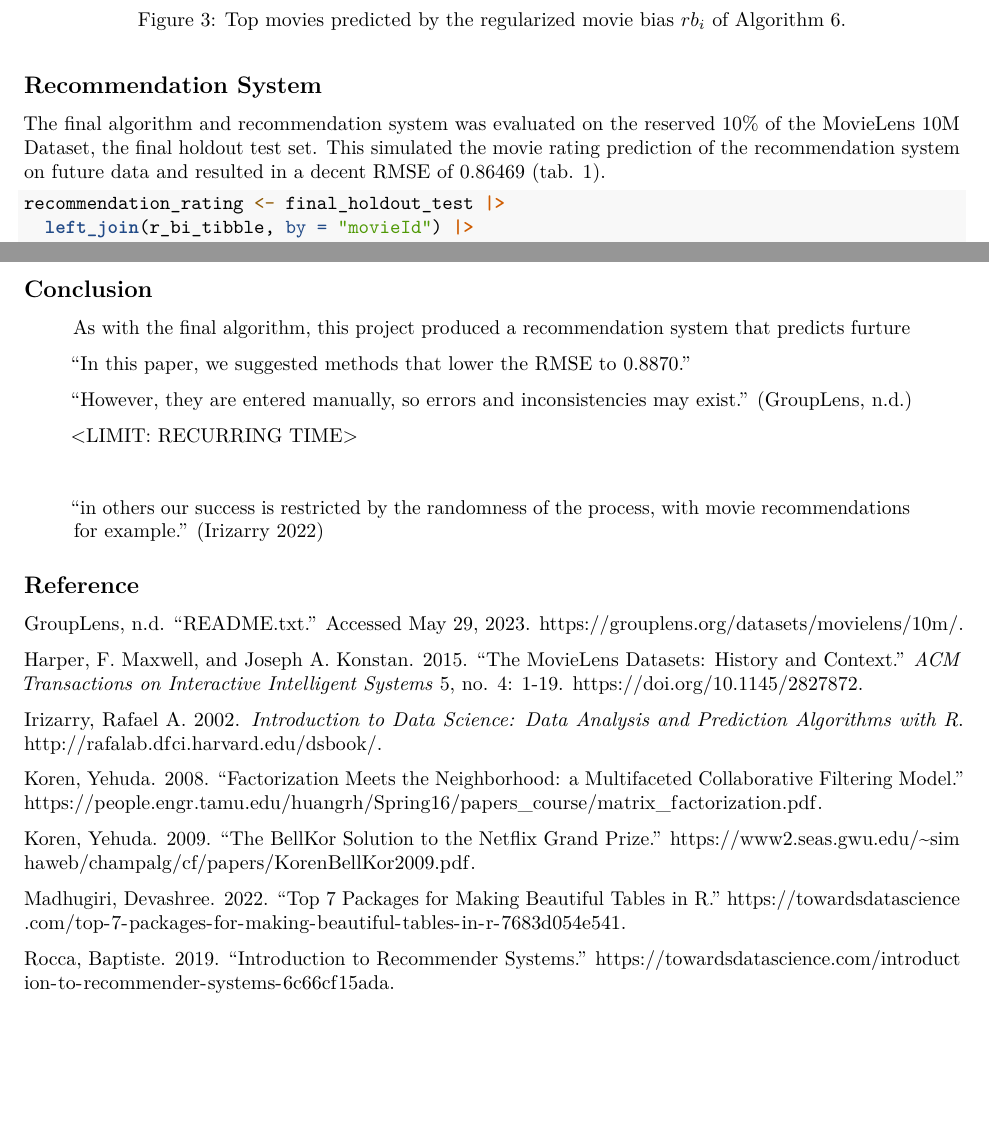
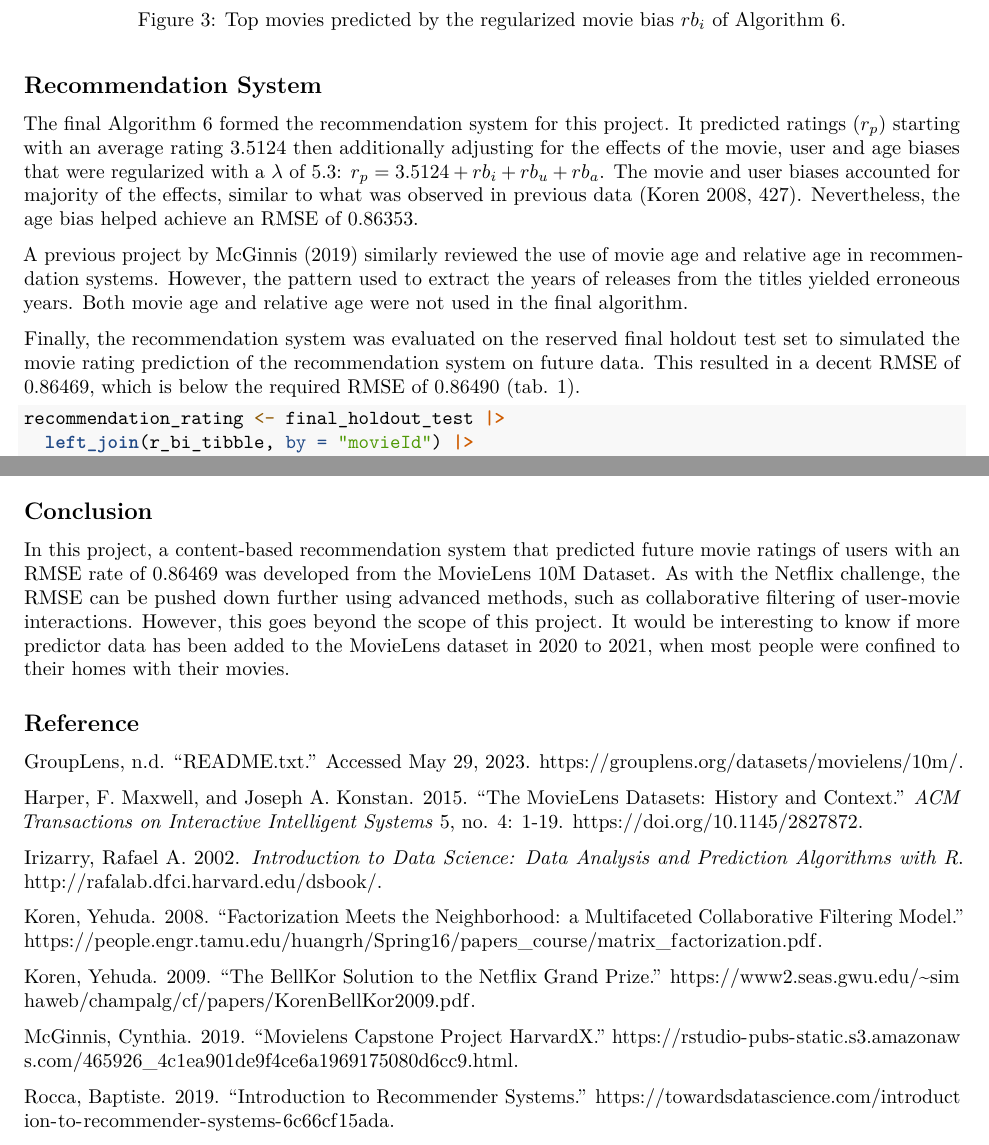
Before and after one commit to nsmacaspac/91capstone-project-all-learners, an R Markdown document (nsm-capstone-movielens10m.Rmd): two parts of pages 10 and 11 of 11, joined at a grey line, cut so that both start at the same text, the shorter picture padded with empty space. Rendered offline with R 4.5, knitr and Pandoc, then LaTeX, with nearby package versions; some code elsewhere in the file could not run offline.

Commit message:
updating files

````diff
--- a/nsm-capstone-movielens10m.Rmd
+++ b/nsm-capstone-movielens10m.Rmd
@@ -573,7 +573,11 @@ include_graphics("fig12.png") # shows console output from the R script because i
 ## Recommendation System
 
 
-The final algorithm and recommendation system was evaluated on the reserved 10% of the MovieLens 10M Dataset, the final holdout test set. This simulated the movie rating prediction of the recommendation system on future data and resulted in a decent RMSE of 0.86469 (tab. 1).
+The final Algorithm 6 formed the recommendation system for this project. It predicted ratings ($r_p$) starting with an average rating 3.5124 then additionally adjusting for the effects of the movie, user and age biases that were regularized with a $\lambda$ of 5.3: $r_p = 3.5124 + rb_i + rb_u + rb_a$. The movie and user biases accounted for majority of the effects, similar to what was observed in previous data (Koren 2008, 427). Nevertheless, the age bias helped achieve an RMSE of 0.86353.
+
+A previous project by McGinnis (2019) similarly reviewed the use of movie age and relative age in recommendation systems. However, the pattern used to extract the years of releases from the titles yielded erroneous years. Both movie age and relative age were not used in the final algorithm.
+
+Finally, the recommendation system was evaluated on the reserved final holdout test set to simulated the movie rating prediction of the recommendation system on future data. This resulted in a decent RMSE of 0.86469, which is below the required RMSE of 0.86490 (tab. 1).
 
 ```{r, echo = TRUE}
 recommendation_rating <- final_holdout_test |>
@@ -598,34 +602,10 @@ kable(rmse_tibble, caption = "Root mean squared errors (RMSEs) of the algorithms
 ```
 
 
-
-
-
-
-
-
-
-
 ## Conclusion
 
 
->As with the final algorithm, this project produced a recommendation system that predicts furture
-
-
-
->"In this paper, we suggested methods that lower the RMSE to 0.8870."
-
-
->"However, they are entered manually, so errors and inconsistencies may exist." (GroupLens, n.d.)
-
-
-><LIMIT: RECURRING TIME>
-
-
-><INTERESTING NOTE: COVID YEARS>
-
-
->"in others our success is restricted by the randomness of the process, with movie recommendations for example." (Irizarry 2022)
+In this project, a content-based recommendation system that predicted future movie ratings of users with an RMSE rate of 0.86469 was developed from the MovieLens 10M Dataset. As with the Netflix challenge, the RMSE can be pushed down further using advanced methods, such as collaborative filtering of user-movie interactions. However, this goes beyond the scope of this project. It would be interesting to know if more predictor data has been added to the MovieLens dataset in 2020 to 2021, when most people were confined to their homes with their movies.
 
 
 ## Reference
@@ -633,23 +613,16 @@ kable(rmse_tibble, caption = "Root mean squared errors (RMSEs) of the algorithms
 
 GroupLens, n.d. "README.txt." Accessed May 29, 2023. [https://grouplens.org/datasets/movielens/10m/](https://grouplens.org/datasets/movielens/10m/).
 
-
 Harper, F. Maxwell, and Joseph A. Konstan. 2015. "The MovieLens Datasets: History and Context." _ACM Transactions on Interactive Intelligent Systems_ 5, no. 4: 1-19. [https://doi.org/10.1145/2827872](https://doi.org/10.1145/2827872).
-
 
 Irizarry, Rafael A. 2002. _Introduction to Data Science: Data Analysis and Prediction Algorithms with R_. [http://rafalab.dfci.harvard.edu/dsbook/](http://rafalab.dfci.harvard.edu/dsbook/).
 
-
 Koren, Yehuda. 2008. "Factorization Meets the Neighborhood: a Multifaceted Collaborative Filtering Model." [https://people.engr.tamu.edu/huangrh/Spring16/papers_course/matrix_factorization.pdf](https://people.engr.tamu.edu/huangrh/Spring16/papers_course/matrix_factorization.pdf).
-
 
 Koren, Yehuda. 2009. "The BellKor Solution to the Netflix Grand Prize." [https://www2.seas.gwu.edu/~simhaweb/champalg/cf/papers/KorenBellKor2009.pdf](https://www2.seas.gwu.edu/~simhaweb/champalg/cf/papers/KorenBellKor2009.pdf).
 
-
-Madhugiri, Devashree. 2022. "Top 7 Packages for Making Beautiful Tables in R." [https://towardsdatascience.com/top-7-packages-for-making-beautiful-tables-in-r-7683d054e541](https://towardsdatascience.com/top-7-packages-for-making-beautiful-tables-in-r-7683d054e541).
-
+McGinnis, Cynthia. 2019. "Movielens Capstone Project HarvardX." [https://rstudio-pubs-static.s3.amazonaws.com/465926_4c1ea901de9f4ce6a1969175080d6cc9.html](https://rstudio-pubs-static.s3.amazonaws.com/465926_4c1ea901de9f4ce6a1969175080d6cc9.html).
 
 Rocca, Baptiste. 2019. "Introduction to Recommender Systems." [https://towardsdatascience.com/introduction-to-recommender-systems-6c66cf15ada](https://towardsdatascience.com/introduction-to-recommender-systems-6c66cf15ada).
 
-
 Van Buskirk, Eliot. 2009. "BellKor’s Pragmatic Chaos Wins $1 Million Netflix Prize by Mere Minutes." [https://www.wired.com/2009/09/bellkors-pragmatic-chaos-wins-1-million-netflix-prize/](https://www.wired.com/2009/09/bellkors-pragmatic-chaos-wins-1-million-netflix-prize/).
````
Also changed, not shown: nsm-capstone-movielens10m.R (+11 -11 lines), nsm-capstone-movielens10m.pdf, nsm-capstone-movielens10m.Rmd (8 more changed lines).
